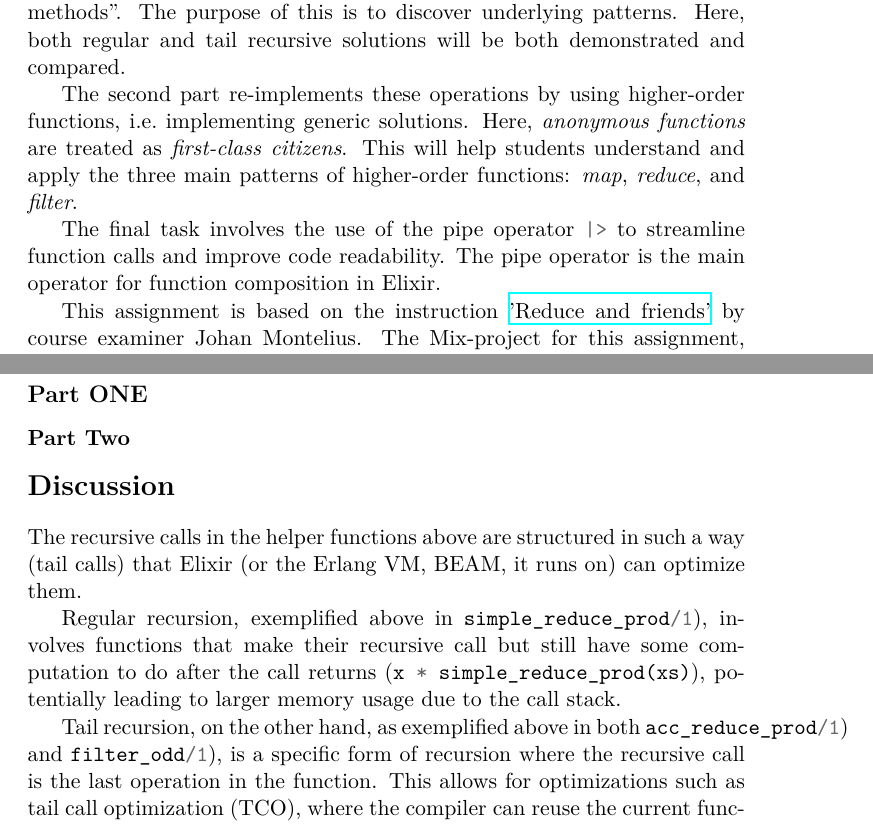
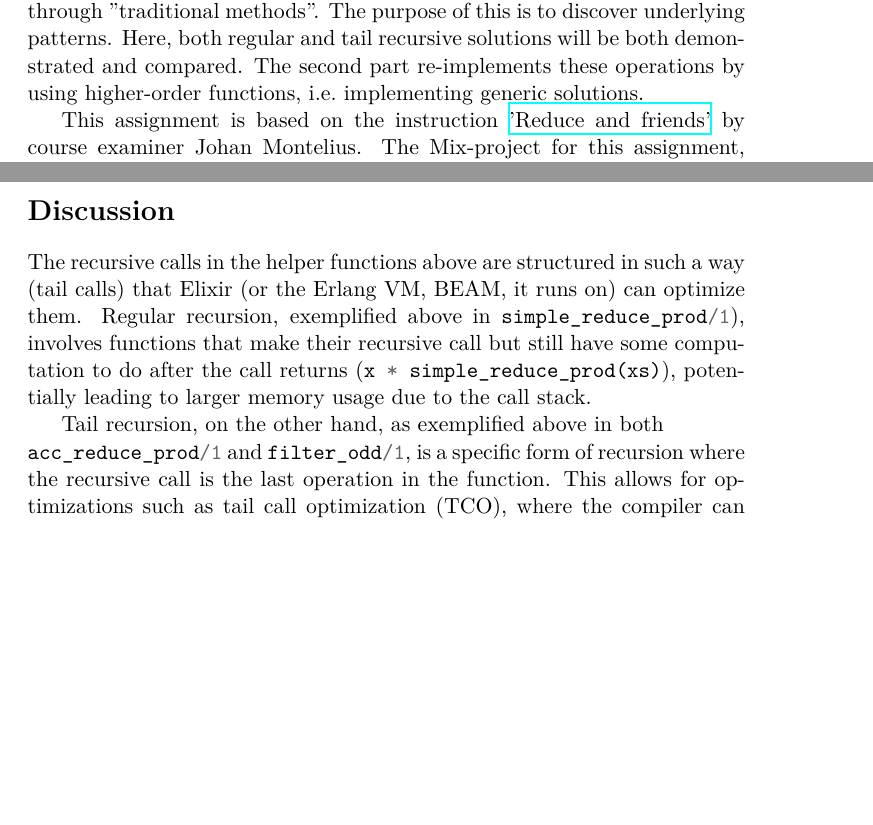
Before and after one commit to VincentFerrigan/kth-id1019-programming-ii, a LaTeX document (tasks/4/reduce/tex/id1019_task4_part_I_ferrigan.tex): two parts of pages 1 and 3 of 3, joined at a grey line, cut so that both start at the same text, the shorter picture padded with empty space. Compiled offline with XeLaTeX.

Commit message:
Dividing the report into two parts

```diff
--- a/tasks/4/reduce/tex/id1019_task4_part_I_ferrigan.tex
+++ b/tasks/4/reduce/tex/id1019_task4_part_I_ferrigan.tex
@@ -51,31 +51,28 @@
 \label{sec:introduction}
 The chief objective of the assignment is to explore the significance and utility
 of \emph{higher-order functions}.
-
 Part one consists of tackling list manipulations through
 ''traditional methods''.
 The purpose of this is to discover underlying patterns.
 Here, both regular and tail recursive solutions will be both
 demonstrated and compared.
-
 The second part re-implements these operations by using higher-order functions,
 i.e.\ implementing generic solutions.
-Here, \emph{anonymous functions} are treated as \emph{first-class citizens}.
-This will help students understand and apply the three main patterns of
-higher-order functions: \emph{map}, \emph{reduce}, and \emph{filter}.
-
-The final task involves the use of the pipe operator
-\mintinline{elixir}{|>}
-to streamline
-function calls and improve code readability.
-The pipe operator is the main operator for function composition in Elixir.
+%Here, \emph{anonymous functions} are treated as \emph{first-class citizens}.
+%This will help students understand and apply the three main patterns of
+%higher-order functions: \emph{map}, \emph{reduce}, and \emph{filter}.
+%
+%The final task involves the use of the pipe operator
+%\mintinline{elixir}{|>}
+%to streamline
+%function calls and improve code readability.
+%The pipe operator is the main operator for function composition in Elixir.
 
 This assignment is based on the instruction
 \href{https://people.kth.se/~johanmon/courses/id1019/seminars/reduce/reduce.pdf}{'Reduce and friends'}
 by course examiner Johan Montelius.
 The Mix-project for this assignment, including all relative functions, Unit-test and benchmarks can be found on GitHub:
 \href{https://github.com/VincentFerrigan/kth-id1019-programming-ii/tree/main/tasks/4/reduce}{Repo Programming II - Reduce}% TODO FUNKAR DEN? ÄNDRA NAMN
-
 \section*{Methods}
 \label{sec:methods}
 \subsection*{Literature Study}
@@ -216,31 +206,11 @@ tail recursion to filter odd numbers from a list.
     xleftmargin=-3mm,  % Adjust this value as needed
     fontsize=\footnotesize,
 ]{elixir}{../lib/reduce.ex}
-
-%The head function
-%\mintinline{elixir}{}
-%......
-%\begin{minted}[fontsize=\footnotesize]{elixir}
-%iex>
-%iex>
-%
-%
-%:ok
-%\end{minted}
-%This function .....
-
-\subsection*{Part ONE}
-\label{subsec:res-part1}
-
-\subsubsection*{Part Two}
-\label{subsec:res-part2}
-
 \section*{Discussion}
 \label{sec:discussion}
 The recursive calls in the helper functions above are structured in such a way
 (tail calls) that Elixir (or the Erlang VM, BEAM, it runs on)
 can optimize them.
-
 Regular recursion, exemplified above in
 \mintinline{elixir}{simple_reduce_prod/1}),
 involves functions that make their recursive call but still
```
Also changed, not shown: tasks/4/reduce/tex/id1019_task4_part_I_ferrigan.tex (37 more changed lines).
